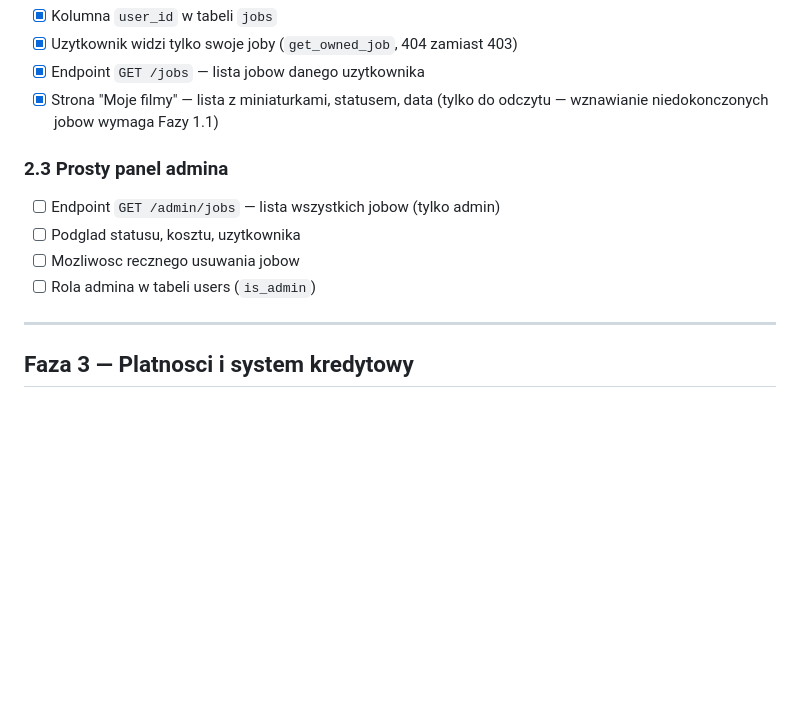
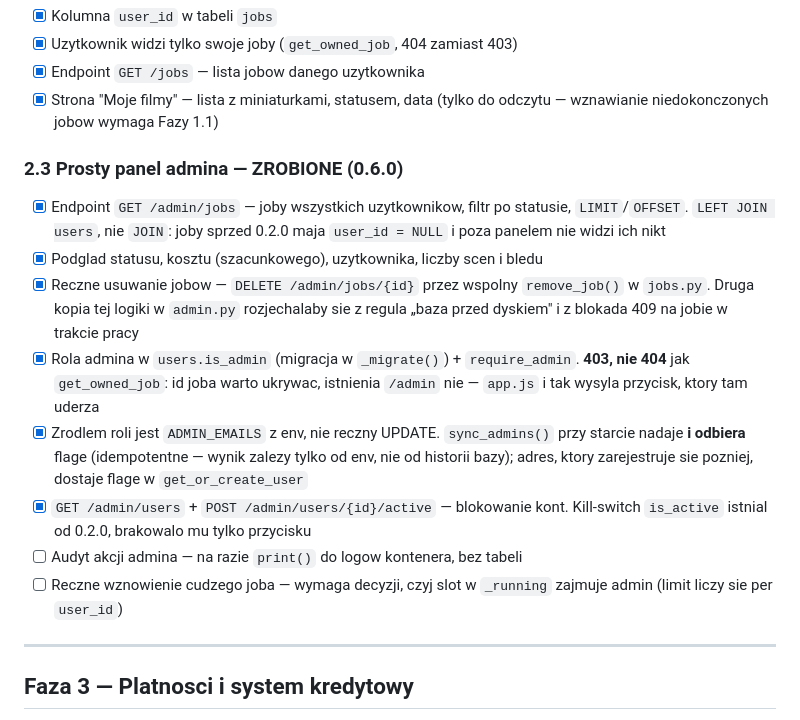
Before and after one commit to Pawel-Truszkowski/video-generator, a Markdown page: docs/roadmap.md, the part around the change. Rendered like a GitHub page; blank space fills up the shorter version.

```diff
--- a/docs/roadmap.md
+++ b/docs/roadmap.md
@@ -110,11 +110,26 @@ Zaleznosci: brak
 - [x] Strona "Moje filmy" — lista z miniaturkami, statusem, data
       (tylko do odczytu — wznawianie niedokonczonych jobow wymaga Fazy 1.1)
 
-### 2.3 Prosty panel admina
-- [ ] Endpoint `GET /admin/jobs` — lista wszystkich jobow (tylko admin)
-- [ ] Podglad statusu, kosztu, uzytkownika
-- [ ] Mozliwosc recznego usuwania jobow
-- [ ] Rola admina w tabeli users (`is_admin`)
+### 2.3 Prosty panel admina — ZROBIONE (0.6.0)
+- [x] Endpoint `GET /admin/jobs` — joby wszystkich uzytkownikow, filtr po statusie,
+      `LIMIT`/`OFFSET`. `LEFT JOIN users`, nie `JOIN`: joby sprzed 0.2.0 maja
+      `user_id = NULL` i poza panelem nie widzi ich nikt
+- [x] Podglad statusu, kosztu (szacunkowego), uzytkownika, liczby scen i bledu
+- [x] Reczne usuwanie jobow — `DELETE /admin/jobs/{id}` przez wspolny
+      `remove_job()` w `jobs.py`. Druga kopia tej logiki w `admin.py` rozjechalaby
+      sie z regula „baza przed dyskiem" i z blokada 409 na jobie w trakcie pracy
+- [x] Rola admina w `users.is_admin` (migracja w `_migrate()`) + `require_admin`.
+      **403, nie 404** jak `get_owned_job`: id joba warto ukrywac, istnienia
+      `/admin` nie — `app.js` i tak wysyla przycisk, ktory tam uderza
+- [x] Zrodlem roli jest `ADMIN_EMAILS` z env, nie reczny UPDATE. `sync_admins()`
+      przy starcie nadaje **i odbiera** flage (idempotentne — wynik zalezy tylko od
+      env, nie od historii bazy); adres, ktory zarejestruje sie pozniej, dostaje
+      flage w `get_or_create_user`
+- [x] `GET /admin/users` + `POST /admin/users/{id}/active` — blokowanie kont.
+      Kill-switch `is_active` istnial od 0.2.0, brakowalo mu tylko przycisku
+- [ ] Audyt akcji admina — na razie `print()` do logow kontenera, bez tabeli
+- [ ] Reczne wznowienie cudzego joba — wymaga decyzji, czyj slot w `_running`
+      zajmuje admin (limit liczy sie per `user_id`)
 
 ---
 
```
Also changed, not shown: docs/changelog.md (+69 -0 lines).
